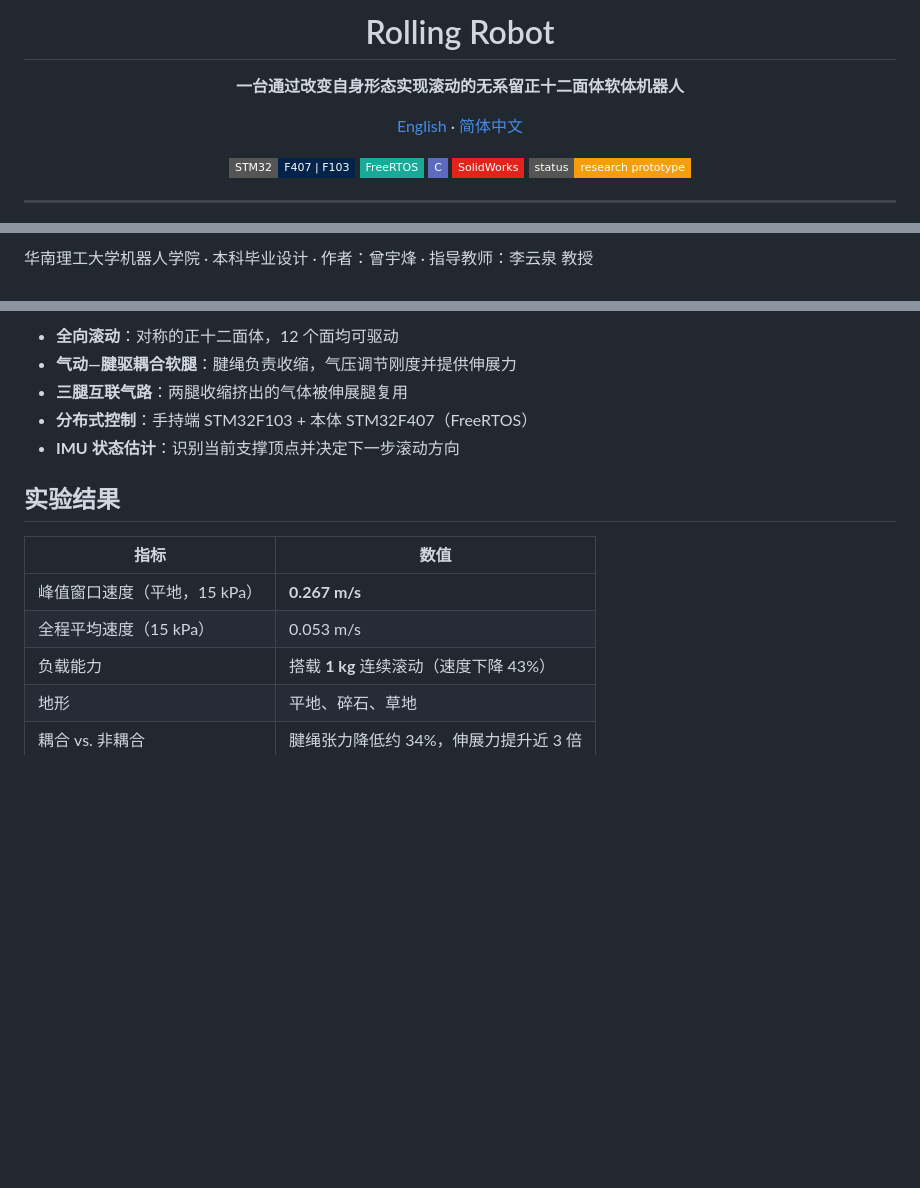
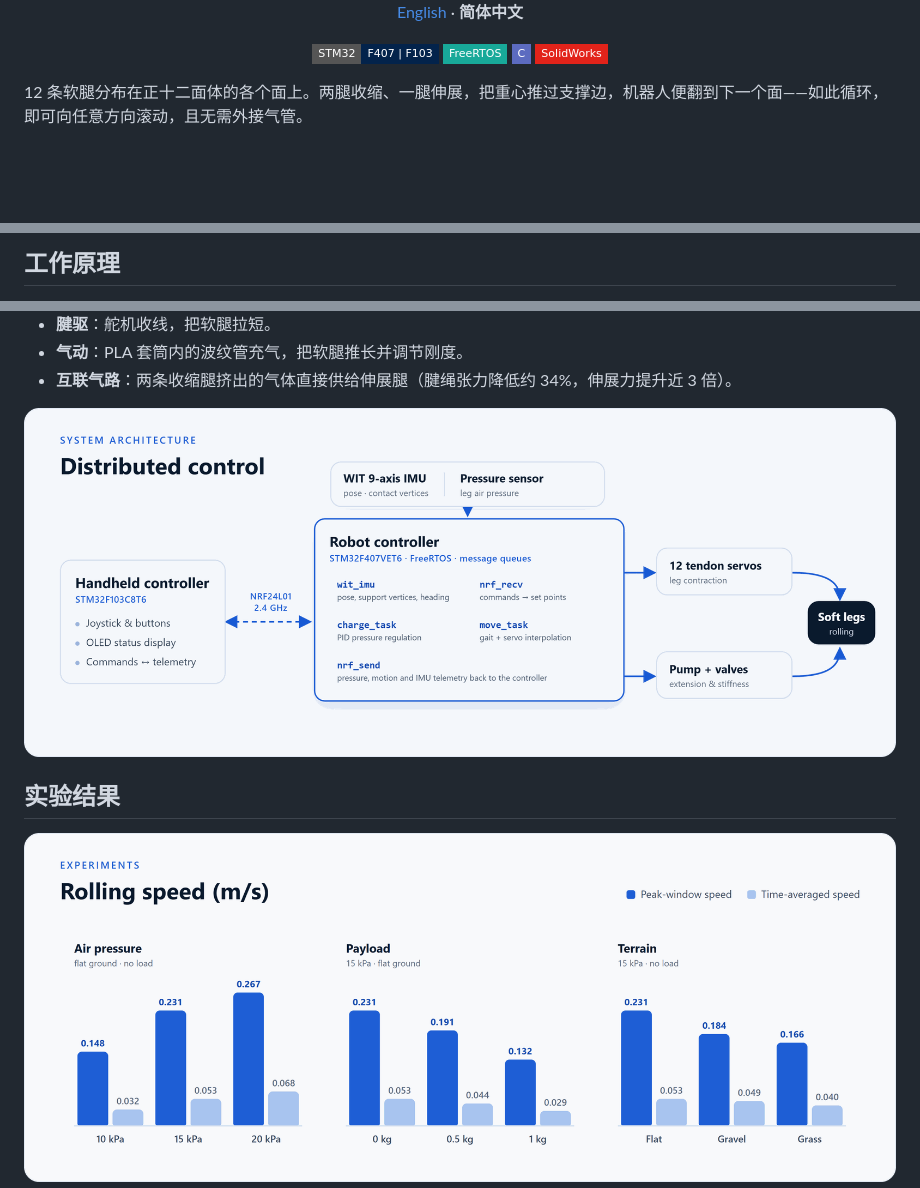
Before and after one commit to Yufeng1216/Rolling_Robot, a Markdown page: README.zh-CN.md, 3 parts joined by grey strips. GitHub-like rendering; pictures changed too: docs/assets/architecture.png (added), docs/assets/results.png (added); badges without logos; blank space fills up the shorter version.

```diff
--- a/README.zh-CN.md
+++ b/README.zh-CN.md
@@ -4,17 +4,14 @@
 
-# Rolling Robot
+<br />
 
-**一台通过改变自身形态实现滚动的无系留正十二面体软体机器人**
-
-[English](README.md) · [简体中文](README.zh-CN.md)
+[English](README.md) · **简体中文**
 
 ![STM32](https://img.shields.io/badge/STM32-F407%20%7C%20F103-03234B?style=flat-square&logo=stmicroelectronics&logoColor=white)
 ![FreeRTOS](https://img.shields.io/badge/FreeRTOS-18A999?style=flat-square)
 ![C](https://img.shields.io/badge/C-5C6BC0?style=flat-square&logo=c&logoColor=white)
 ![SolidWorks](https://img.shields.io/badge/SolidWorks-E2231A?style=flat-square)
-![Status](https://img.shields.io/badge/status-research_prototype-F59E0B?style=flat-square)
 
 </div>
 
----
+12 条软腿分布在正十二面体的各个面上。两腿收缩、一腿伸展，把重心推过支撑边，机器人便翻到下一个面——如此循环，即可向任意方向滚动，且无需外接气管。
 
@@ -22,3 +19,3 @@
 
-华南理工大学机器人学院 · 本科毕业设计 · 作者：曾宇烽 · 指导教师：李云泉 教授
+## 工作原理
 
@@ -26,17 +23,11 @@
 
-- **全向滚动**：对称的正十二面体，12 个面均可驱动
-- **气动—腱驱耦合软腿**：腱绳负责收缩，气压调节刚度并提供伸展力
-- **三腿互联气路**：两腿收缩挤出的气体被伸展腿复用
-- **分布式控制**：手持端 STM32F103 + 本体 STM32F407（FreeRTOS）
-- **IMU 状态估计**：识别当前支撑顶点并决定下一步滚动方向
+- **腱驱**：舵机收线，把软腿拉短。
+- **气动**：PLA 套筒内的波纹管充气，把软腿推长并调节刚度。
+- **互联气路**：两条收缩腿挤出的气体直接供给伸展腿（腱绳张力降低约 34%，伸展力提升近 3 倍）。
+
+<img src="docs/assets/architecture.png" alt="系统架构：手持控制器、机器人主控、传感器与执行器" width="100%" />
 
 ## 实验结果
 
-| 指标 | 数值 |
-| --- | --- |
-| 峰值窗口速度（平地，15 kPa） | **0.267 m/s** |
-| 全程平均速度（15 kPa） | 0.053 m/s |
-| 负载能力 | 搭载 **1 kg** 连续滚动（速度下降 43%） |
-| 地形 | 平地、碎石、草地 |
-| 耦合 vs. 非耦合 | 腱绳张力降低约 34%，伸展力提升近 3 倍 |
+<img src="docs/assets/results.png" alt="不同气压、负载与地形下的滚动速度" width="100%" />
 
```
Also changed, not shown: other parts of README.zh-CN.md (+17 -71 lines), README.md (+30 -93 lines), 4 other files.
